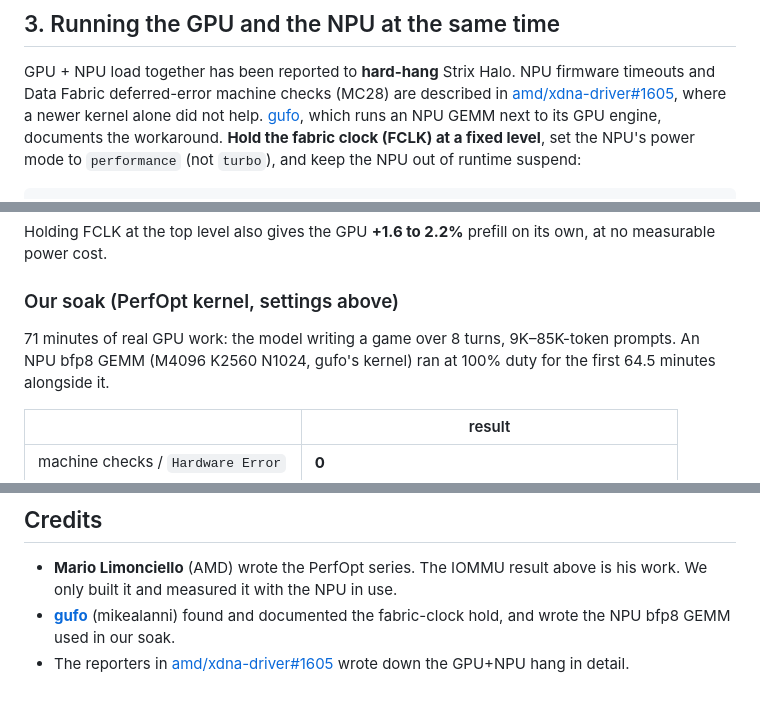
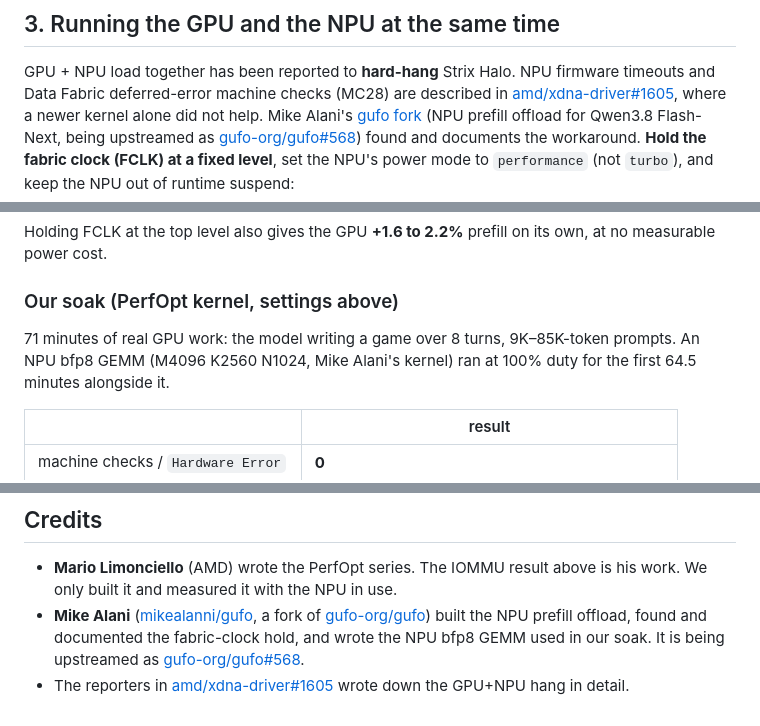
Before and after one commit to boxwrench/REM, a Markdown page: docs/strix-halo-iommu-npu.md, 3 parts joined by grey strips. Rendered like a GitHub page.

Commit message:
docs: credit Mike Alani's gufo fork for the NPU offload and fabric-clock fix (#5)
Claude-Session: https://claude.ai/code/session_016v2d9KENHa9tcUo4yLWTYK

Co-authored-by: boxwrench <203946641+boxwrench@users.noreply.github.com>
Co-authored-by: Claude Opus 5.5 <noreply@anthropic.com>

```diff
--- a/docs/strix-halo-iommu-npu.md
+++ b/docs/strix-halo-iommu-npu.md
@@ -98,8 +98,9 @@ visible (`GRUB_TIMEOUT_STYLE=menu`, `GRUB_TIMEOUT=5`) for rollback.
 GPU + NPU load together has been reported to **hard-hang** Strix Halo. NPU firmware timeouts and
 Data Fabric deferred-error machine checks (MC28) are described in
 [amd/xdna-driver#1605](https://github.com/amd/xdna-driver/issues/1605), where a
-newer kernel alone did not help. [gufo](https://github.com/mikealanni/gufo),
-which runs an NPU GEMM next to its GPU engine, documents the workaround. **Hold the
+newer kernel alone did not help. Mike Alani's [gufo fork](https://github.com/mikealanni/gufo)
+(NPU prefill offload for Qwen3.8 Flash-Next, being upstreamed as
+[gufo-org/gufo#568](https://github.com/gufo-org/gufo/pull/568)) found and documents the workaround. **Hold the
 fabric clock (FCLK) at a fixed level**, set the NPU's power mode to `performance`
 (not `turbo`), and keep the NPU out of runtime suspend:
 
@@ -121,7 +122,7 @@ own, at no measurable power cost.
 ### Our soak (PerfOpt kernel, settings above)
 
 71 minutes of real GPU work: the model writing a game over 8 turns, 9K–85K-token
-prompts. An NPU bfp8 GEMM (M4096 K2560 N1024, gufo's kernel) ran at 100% duty for
+prompts. An NPU bfp8 GEMM (M4096 K2560 N1024, Mike Alani's kernel) ran at 100% duty for
 the first 64.5 minutes alongside it.
 
 | | result |
@@ -153,7 +154,10 @@ clean, with or without the NPU running.
 
 - **Mario Limonciello** (AMD) wrote the PerfOpt series. The IOMMU result above is
   his work. We only built it and measured it with the NPU in use.
-- **[gufo](https://github.com/mikealanni/gufo)** (mikealanni) found and documented
-  the fabric-clock hold, and wrote the NPU bfp8 GEMM used in our soak.
+- **Mike Alani** ([mikealanni/gufo](https://github.com/mikealanni/gufo), a fork of
+  [gufo-org/gufo](https://github.com/gufo-org/gufo)) built the NPU prefill offload,
+  found and documented the fabric-clock hold, and wrote the NPU bfp8 GEMM used in our
+  soak. It is being upstreamed as
+  [gufo-org/gufo#568](https://github.com/gufo-org/gufo/pull/568).
 - The reporters in [amd/xdna-driver#1605](https://github.com/amd/xdna-driver/issues/1605)
   wrote down the GPU+NPU hang in detail.
```
